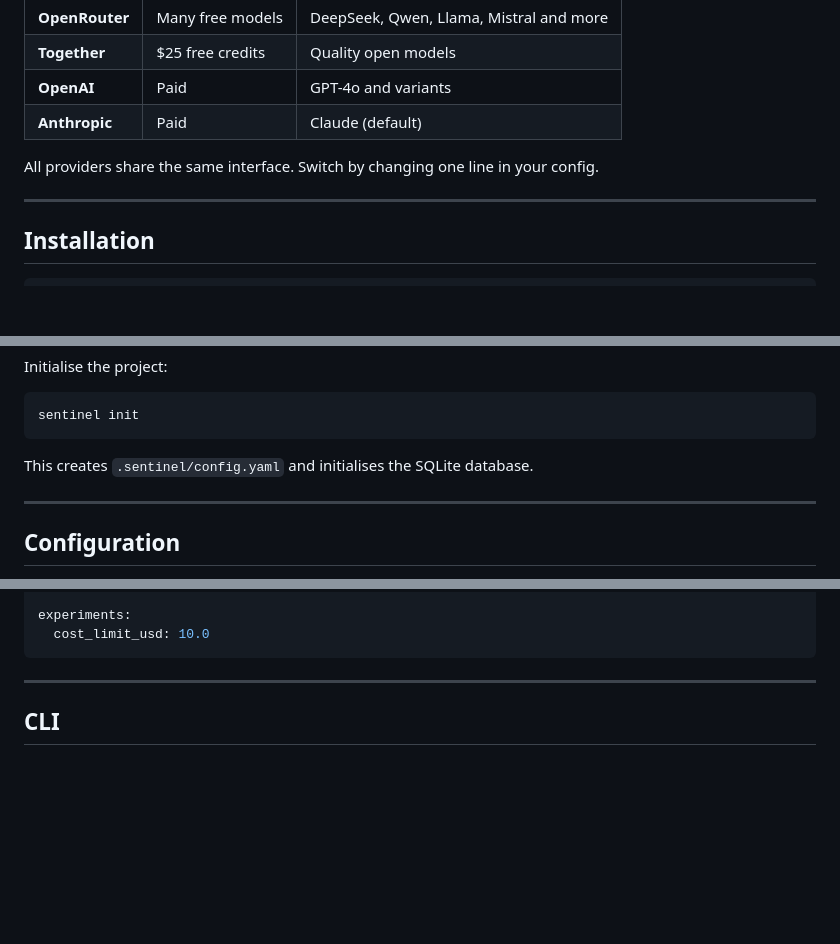
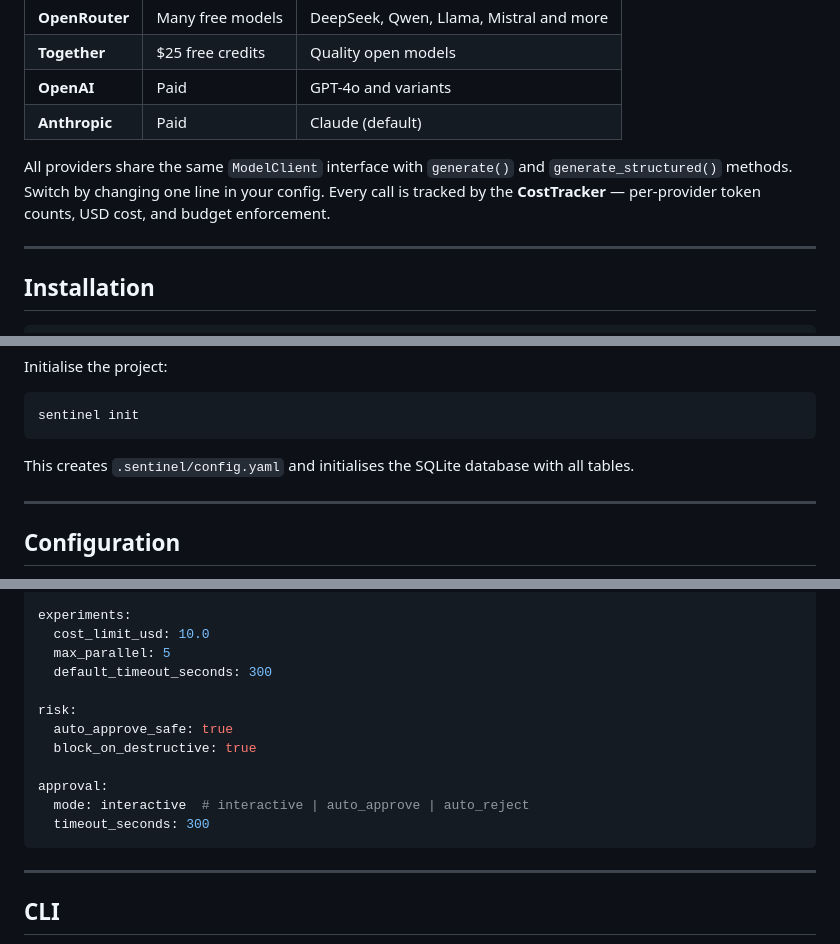
Before and after one commit to IbrahimJahanzaib/Sentinel, a Markdown page: README.md, 3 parts joined by grey strips. Drawn GitHub-style; blank space fills up the shorter version.

````diff
--- a/README.md
+++ b/README.md
@@ -92,7 +122,7 @@ Sentinel's research agents can run on any of these providers — pick what works
 | **OpenAI** | Paid | GPT-4o and variants |
 | **Anthropic** | Paid | Claude (default) |
 
-All providers share the same interface. Switch by changing one line in your config.
+All providers share the same `ModelClient` interface with `generate()` and `generate_structured()` methods. Switch by changing one line in your config. Every call is tracked by the **CostTracker** — per-provider token counts, USD cost, and budget enforcement.
 
 ---
 
@@ -117,7 +147,7 @@ Initialise the project:
 sentinel init
 ```
 
-This creates `.sentinel/config.yaml` and initialises the SQLite database.
+This creates `.sentinel/config.yaml` and initialises the SQLite database with all tables.
 
 ---
 
@@ -145,6 +175,16 @@ research:
 
 experiments:
   cost_limit_usd: 10.0
+  max_parallel: 5
+  default_timeout_seconds: 300
+
+risk:
+  auto_approve_safe: true
+  block_on_destructive: true
+
+approval:
+  mode: interactive  # interactive | auto_approve | auto_reject
+  timeout_seconds: 300
 ```
 
 ---
````
Also changed, not shown: other parts of README.md (+78 -36 lines).
